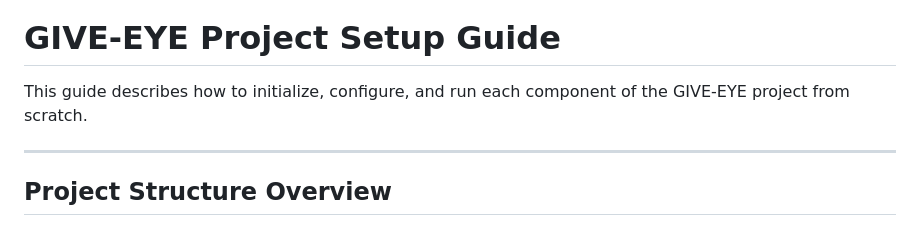
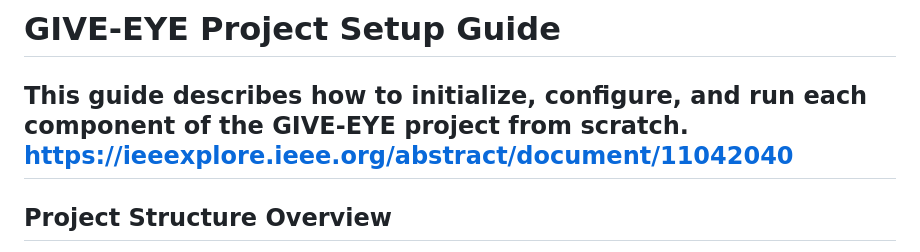
Before and after one commit to benlearnscode/GIVE-EYE, a Markdown page: README.md, the part around the change. Rendered like a GitHub page.

Commit message:
add ieee

```diff
--- a/README.md
+++ b/README.md
@@ -1,7 +1,7 @@
 # GIVE-EYE Project Setup Guide
 
 This guide describes how to initialize, configure, and run each component of the GIVE-EYE project from scratch.
-
+https://ieeexplore.ieee.org/abstract/document/11042040
 ---
 
 ## Project Structure Overview
```
